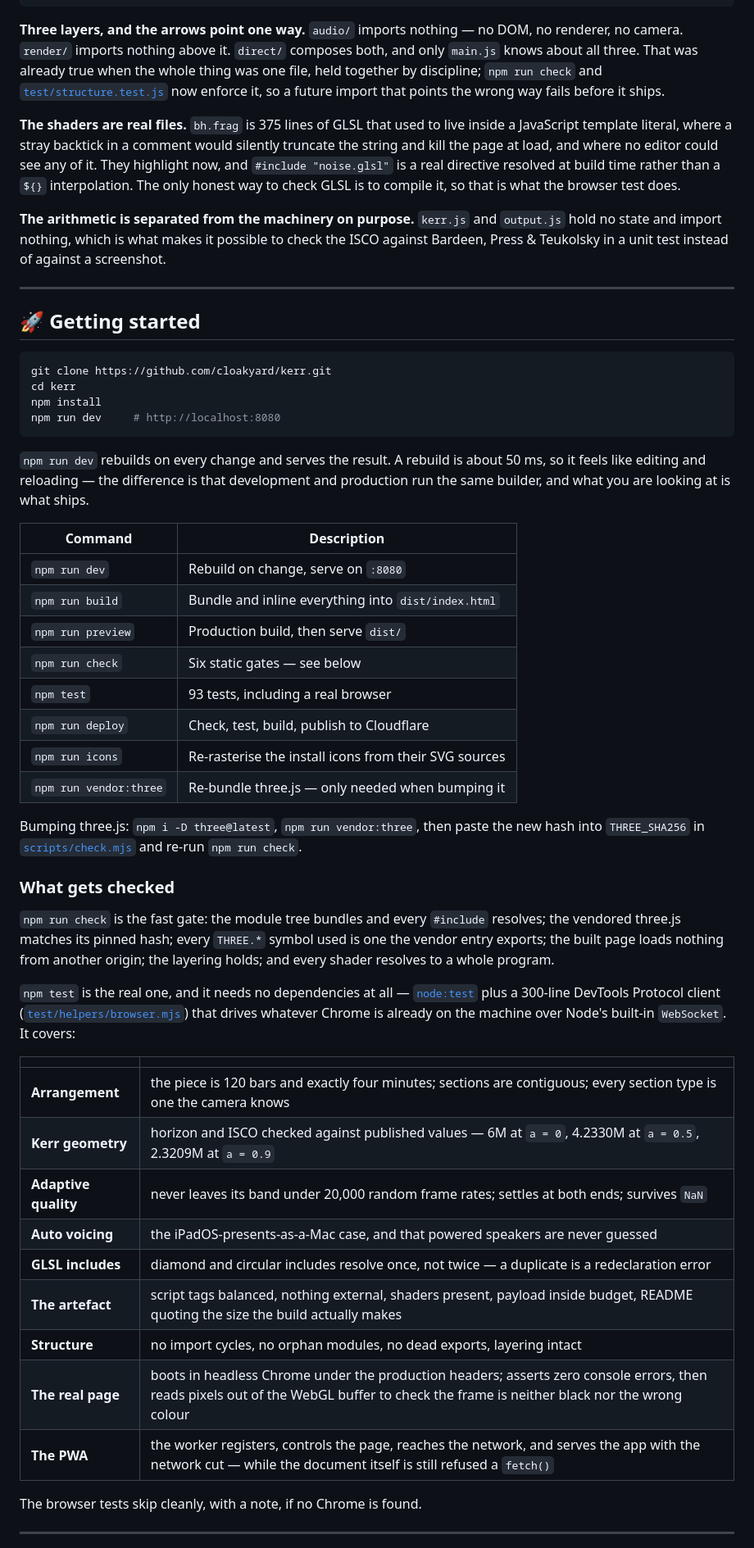
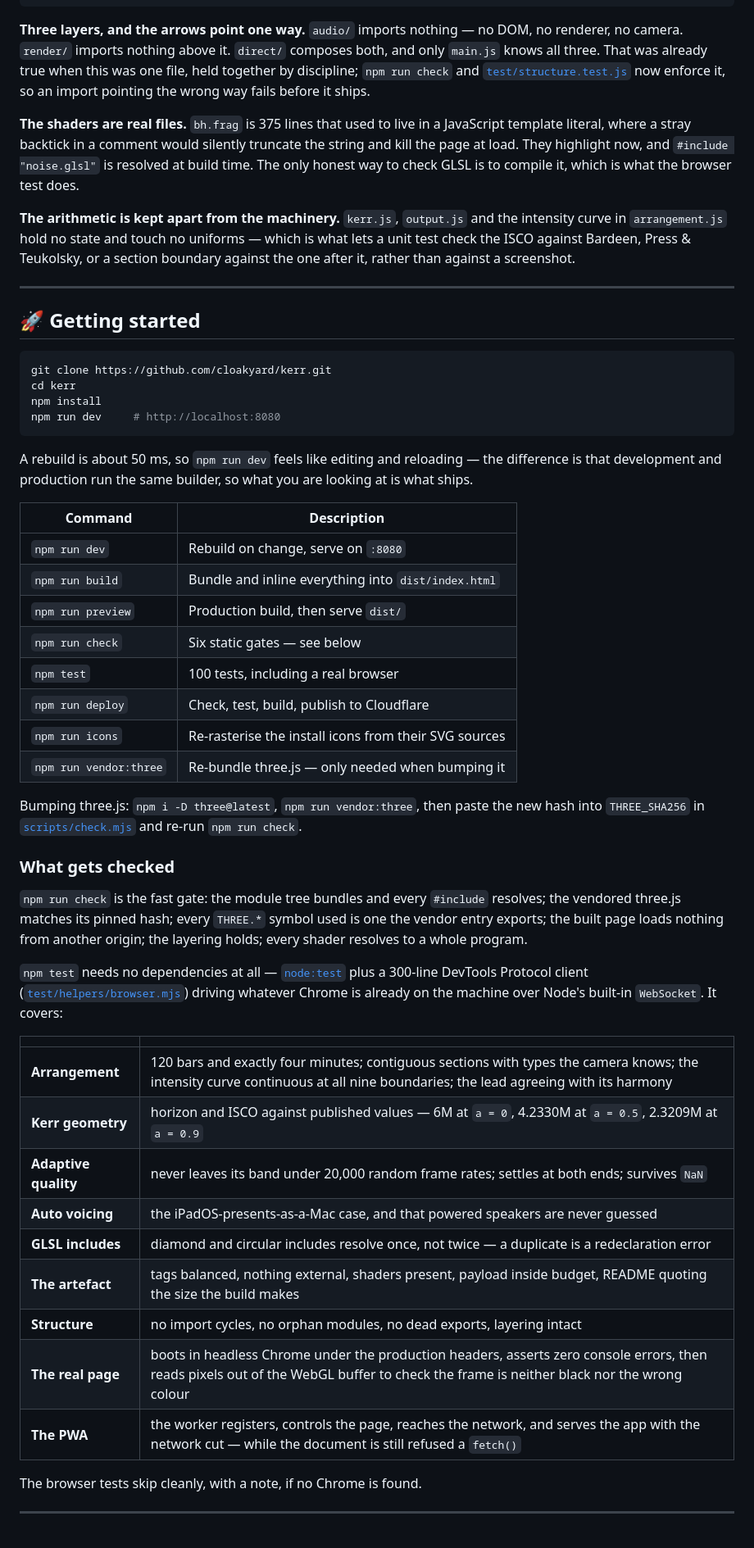
Before and after one commit to cloakyard/kerr, a Markdown page: README.md, the part around the change printed below. Shown: that part at 82% size. Drawn GitHub-style.

````diff
--- a/README.md
+++ b/README.md
@@ -153,11 +154,11 @@ src/
     input.js · shortcuts.js · voicing.js · dropzone.js
 ```
 
-**Three layers, and the arrows point one way.** `audio/` imports nothing — no DOM, no renderer, no camera. `render/` imports nothing above it. `direct/` composes both, and only `main.js` knows about all three. That was already true when the whole thing was one file, held together by discipline; `npm run check` and [`test/structure.test.js`](test/structure.test.js) now enforce it, so a future import that points the wrong way fails before it ships.
+**Three layers, and the arrows point one way.** `audio/` imports nothing — no DOM, no renderer, no camera. `render/` imports nothing above it. `direct/` composes both, and only `main.js` knows all three. That was already true when this was one file, held together by discipline; `npm run check` and [`test/structure.test.js`](test/structure.test.js) now enforce it, so an import pointing the wrong way fails before it ships.
 
-**The shaders are real files.** `bh.frag` is 375 lines of GLSL that used to live inside a JavaScript template literal, where a stray backtick in a comment would silently truncate the string and kill the page at load, and where no editor could see any of it. They highlight now, and `#include "noise.glsl"` is a real directive resolved at build time rather than a `${}` interpolation. The only honest way to check GLSL is to compile it, so that is what the browser test does.
+**The shaders are real files.** `bh.frag` is 375 lines that used to live in a JavaScript template literal, where a stray backtick in a comment would silently truncate the string and kill the page at load. They highlight now, and `#include "noise.glsl"` is resolved at build time. The only honest way to check GLSL is to compile it, which is what the browser test does.
 
-**The arithmetic is separated from the machinery on purpose.** `kerr.js` and `output.js` hold no state and import nothing, which is what makes it possible to check the ISCO against Bardeen, Press & Teukolsky in a unit test instead of against a screenshot.
+**The arithmetic is kept apart from the machinery.** `kerr.js`, `output.js` and the intensity curve in `arrangement.js` hold no state and touch no uniforms — which is what lets a unit test check the ISCO against Bardeen, Press & Teukolsky, or a section boundary against the one after it, rather than against a screenshot.
 
 ---
 
@@ -170,7 +171,7 @@ npm install
 npm run dev     # http://localhost:8080
 ```
 
-`npm run dev` rebuilds on every change and serves the result. A rebuild is about 50 ms, so it feels like editing and reloading — the difference is that development and production run the same builder, and what you are looking at is what ships.
+A rebuild is about 50 ms, so `npm run dev` feels like editing and reloading — the difference is that development and production run the same builder, so what you are looking at is what ships.
 
 | Command | Description |
 | --- | --- |
@@ -178,7 +179,7 @@ npm run dev     # http://localhost:8080
 | `npm run build` | Bundle and inline everything into `dist/index.html` |
 | `npm run preview` | Production build, then serve `dist/` |
 | `npm run check` | Six static gates — see below |
-| `npm test` | 93 tests, including a real browser |
+| `npm test` | 100 tests, including a real browser |
 | `npm run deploy` | Check, test, build, publish to Cloudflare |
 | `npm run icons` | Re-rasterise the install icons from their SVG sources |
 | `npm run vendor:three` | Re-bundle three.js — only needed when bumping it |
@@ -187,21 +188,21 @@ Bumping three.js: `npm i -D three@latest`, `npm run vendor:three`, then paste th
 
 ### What gets checked
 
-`npm run check` is the fast gate: the module tree bundles and every `#include` resolves; the vendored three.js matches its pinned hash; every `THREE.*` symbol used is one the vendor entry exports; the built page loads nothing from another origin; the layering holds; and every shader resolves to a whole program.
+`npm run check` is the fast gate: the module tree bundles and every `#include` resolves; the vendored three.js matches its pinned hash; every `THREE.*` symbol used is one the vendor entry exports; the built page loads nothing from another origin; the layering holds; every shader resolves to a whole program.
 
-`npm test` is the real one, and it needs no dependencies at all — [`node:test`](https://nodejs.org/api/test.html) plus a 300-line DevTools Protocol client ([`test/helpers/browser.mjs`](test/helpers/browser.mjs)) that drives whatever Chrome is already on the machine over Node's built-in `WebSocket`. It covers:
+`npm test` needs no dependencies at all — [`node:test`](https://nodejs.org/api/test.html) plus a 300-line DevTools Protocol client ([`test/helpers/browser.mjs`](test/helpers/browser.mjs)) driving whatever Chrome is already on the machine over Node's built-in `WebSocket`. It covers:
 
 | | |
 | --- | --- |
-| **Arrangement** | the piece is 120 bars and exactly four minutes; sections are contiguous; every section type is one the camera knows |
-| **Kerr geometry** | horizon and ISCO checked against published values — 6M at `a = 0`, 4.2330M at `a = 0.5`, 2.3209M at `a = 0.9` |
+| **Arrangement** | 120 bars and exactly four minutes; contiguous sections with types the camera knows; the intensity curve continuous at all nine boundaries; the lead agreeing with its harmony |
+| **Kerr geometry** | horizon and ISCO against published values — 6M at `a = 0`, 4.2330M at `a = 0.5`, 2.3209M at `a = 0.9` |
 | **Adaptive quality** | never leaves its band under 20,000 random frame rates; settles at both ends; survives `NaN` |
 | **Auto voicing** | the iPadOS-presents-as-a-Mac case, and that powered speakers are never guessed |
 | **GLSL includes** | diamond and circular includes resolve once, not twice — a duplicate is a redeclaration error |
-| **The artefact** | script tags balanced, nothing external, shaders present, payload inside budget, README quoting the size the build actually makes |
+| **The artefact** | tags balanced, nothing external, shaders present, payload inside budget, README quoting the size the build makes |
 | **Structure** | no import cycles, no orphan modules, no dead exports, layering intact |
-| **The real page** | boots in headless Chrome under the production headers; asserts zero console errors, then reads pixels out of the WebGL buffer to check the frame is neither black nor the wrong colour |
-| **The PWA** | the worker registers, controls the page, reaches the network, and serves the app with the network cut — while the document itself is still refused a `fetch()` |
+| **The real page** | boots in headless Chrome under the production headers, asserts zero console errors, then reads pixels out of the WebGL buffer to check the frame is neither black nor the wrong colour |
+| **The PWA** | the worker registers, controls the page, reaches the network, and serves the app with the network cut — while the document is still refused a `fetch()` |
 
 The browser tests skip cleanly, with a note, if no Chrome is found.
 
````
Also changed, not shown: other parts of README.md (+51 -53 lines), screenshots/kerr-interface.jpg.
